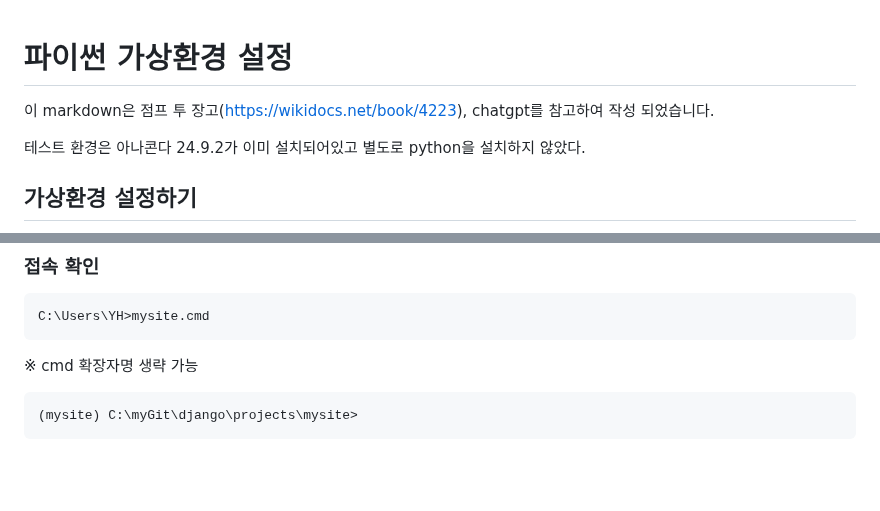
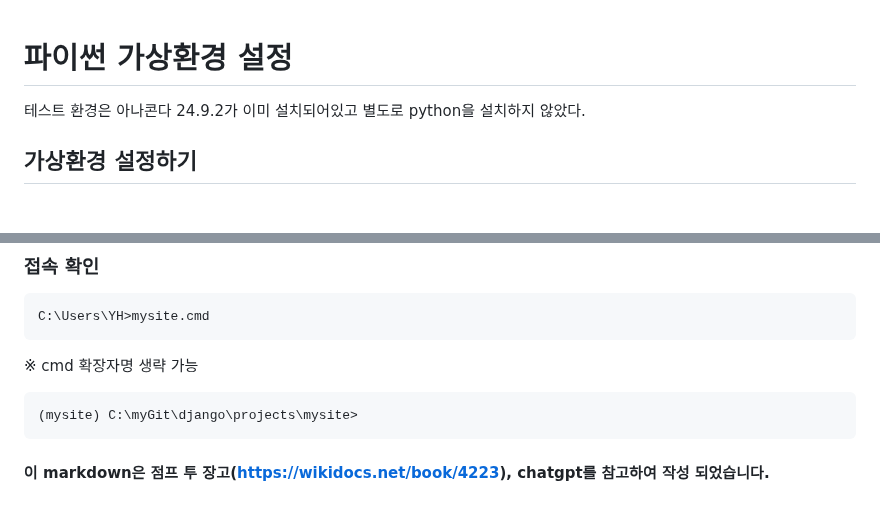
Before and after one commit to KIM-YONG-HA/django, a Markdown page: markDown/241225_01_파이썬가상환경.md, 2 parts joined by grey strips. GitHub-like rendering; blank space fills up the shorter version.

````diff
--- a/markDown/241225_01_파이썬가상환경.md
+++ b/markDown/241225_01_파이썬가상환경.md
@@ -1,6 +1,4 @@
 # 파이썬 가상환경 설정
-
-이 markdown은 점프 투 장고(https://wikidocs.net/book/4223), chatgpt를 참고하여 작성 되었습니다.
 
 
 
@@ -201,3 +199,13 @@ C:\Users\YH>mysite.cmd
 ```
 (mysite) C:\myGit\django\projects\mysite>
 ```
+
+
+
+
+
+
+
+
+
+#### **이 markdown은 점프 투 장고(https://wikidocs.net/book/4223), chatgpt를 참고하여 작성 되었습니다.**
````
Also changed, not shown: markDown/241226_03_url_view.md (added, +73 -0 lines), markDown/241225_02_깃연동을위한설정.md (renamed from markDown/241225_02_.md).
